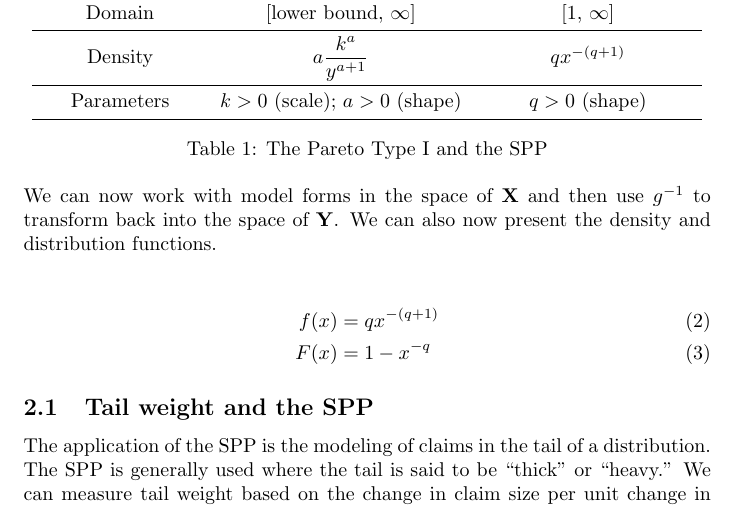
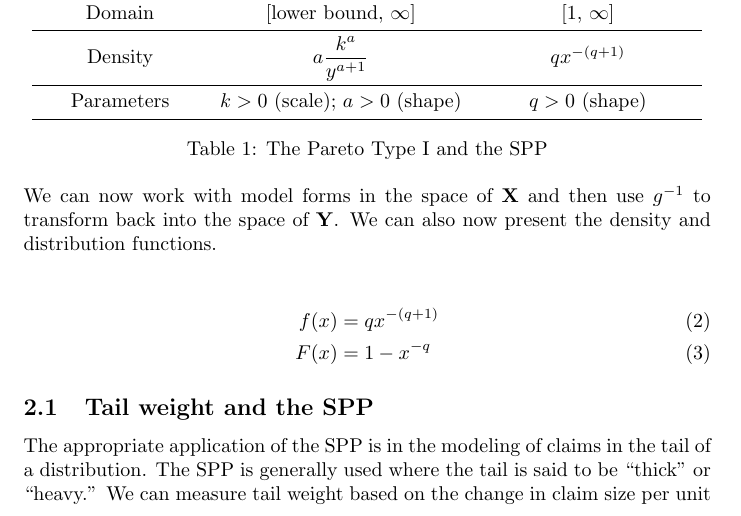
Before and after one commit to rajesh06/Pareto, a LaTeX paper (ParetoPaper_master.tex, which reads section2.tex): part of page 2 of 3, cut so that both start at the same text. Compiled offline with pdfLaTeX.

Commit message:
Continuous Development

```diff
--- a/section2.tex
+++ b/section2.tex
@@ -40,7 +40,7 @@ We can now work with model forms in the space of $\mathbf{X}$ and then use $g^{-
 \end{align}
 
 \subsection{Tail weight and the SPP}
-The application of the SPP is the modeling of claims in the tail of a distribution. The SPP is generally used where the tail is said to be ``thick'' or ``heavy.'' We can measure tail weight based on the change in claim size per unit change in the distribution percentile. Specifically, we calculate the following measure of tail weight:
+The appropriate application of the SPP is in the modeling of claims in the tail of a distribution. The SPP is generally used where the tail is said to be ``thick'' or ``heavy.'' We can measure tail weight based on the change in claim size per unit change in the distribution percentile. Specifically, we calculate the following measure of tail weight:
 \begin{equation}\label{tailWt}
 \frac{x(p_1) / x(p_0)}{p_1 - p_0}
 \end{equation}
```
Also changed, not shown: section2.tex (1 more changed lines), 1 other file.
